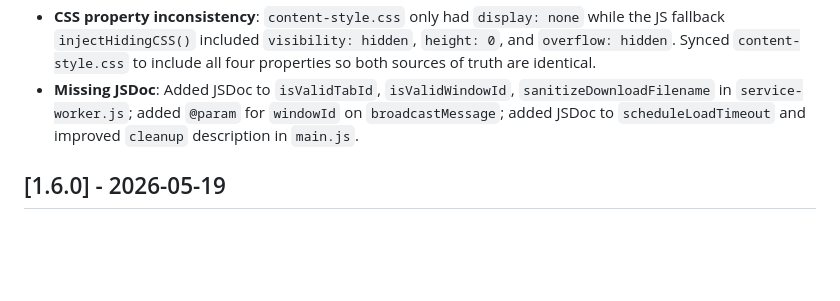
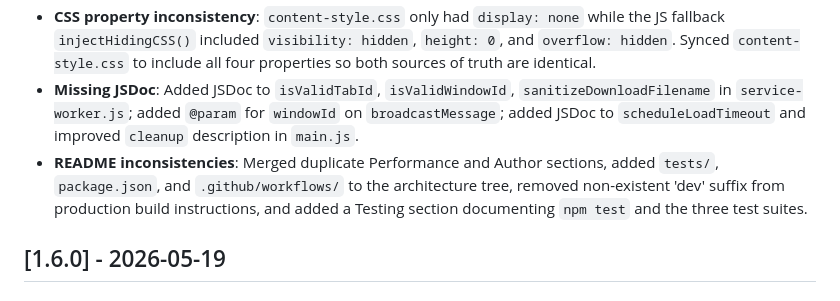
Before and after one commit to Mohammad-Faiz-Cloud-Engineer/Arena-Companion, a Markdown page: CHANGELOG.md, the part around the change. Drawn GitHub-style; blank space fills up the shorter version.

```diff
--- a/CHANGELOG.md
+++ b/CHANGELOG.md
@@ -28,6 +28,7 @@ and this project adheres to [Semantic Versioning](https://semver.org/spec/v2.0.0
 - **CSS fallback selector mismatch**: `injectHidingCSS()` in `content-script.js` was missing the 4th selector (`div[class*="surface-floating"][class*="pointer-events"]`) present in `content-style.css`. If the page stripped the injected style element, the MutationObserver fallback would not hide matching elements. Added the missing selector.
 - **CSS property inconsistency**: `content-style.css` only had `display: none` while the JS fallback `injectHidingCSS()` included `visibility: hidden`, `height: 0`, and `overflow: hidden`. Synced `content-style.css` to include all four properties so both sources of truth are identical.
 - **Missing JSDoc**: Added JSDoc to `isValidTabId`, `isValidWindowId`, `sanitizeDownloadFilename` in `service-worker.js`; added `@param` for `windowId` on `broadcastMessage`; added JSDoc to `scheduleLoadTimeout` and improved `cleanup` description in `main.js`.
+- **README inconsistencies**: Merged duplicate Performance and Author sections, added `tests/`, `package.json`, and `.github/workflows/` to the architecture tree, removed non-existent 'dev' suffix from production build instructions, and added a Testing section documenting `npm test` and the three test suites.
 
 ## [1.6.0] - 2026-05-19
 
```
Also changed, not shown: README.md (+23 -13 lines).
